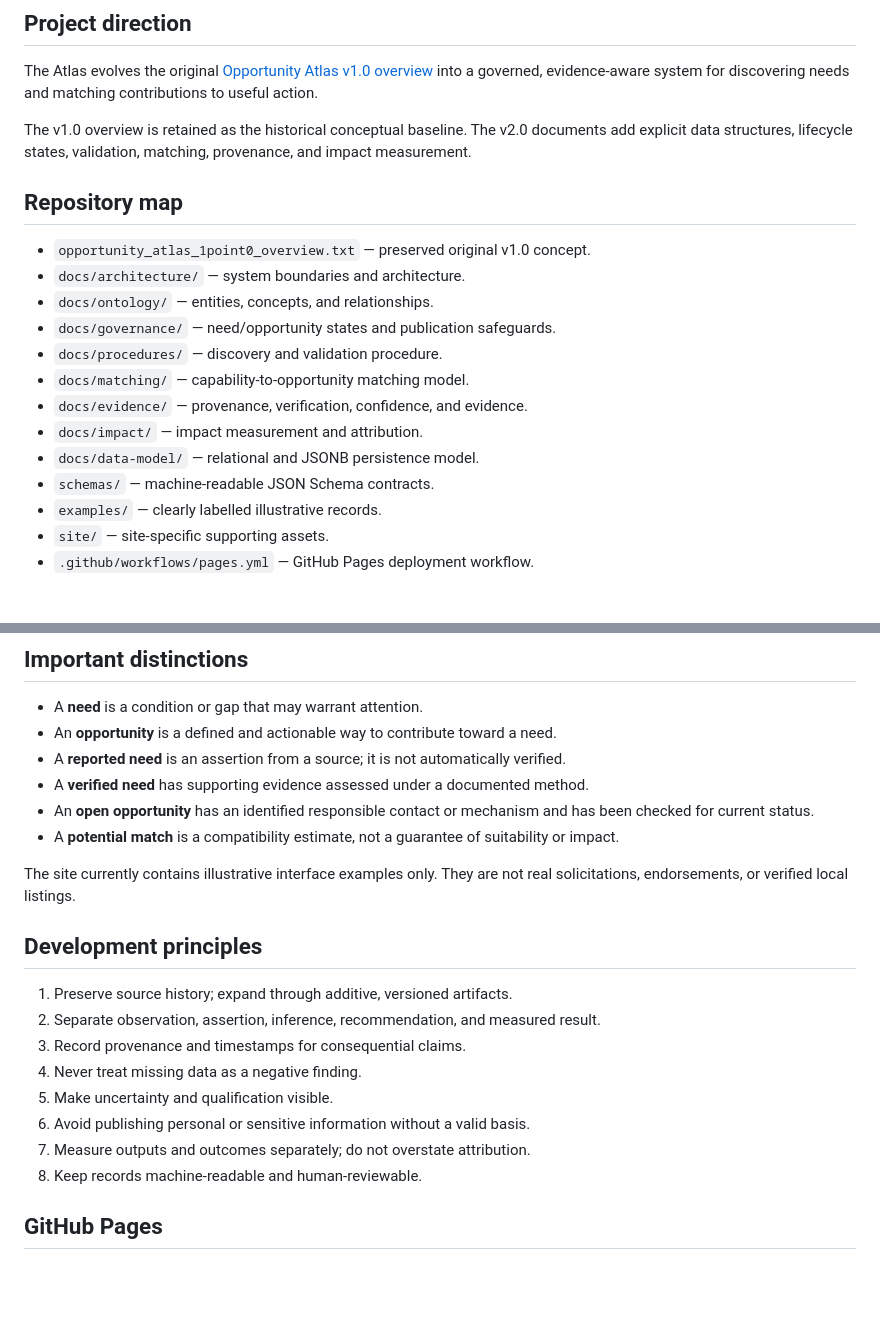
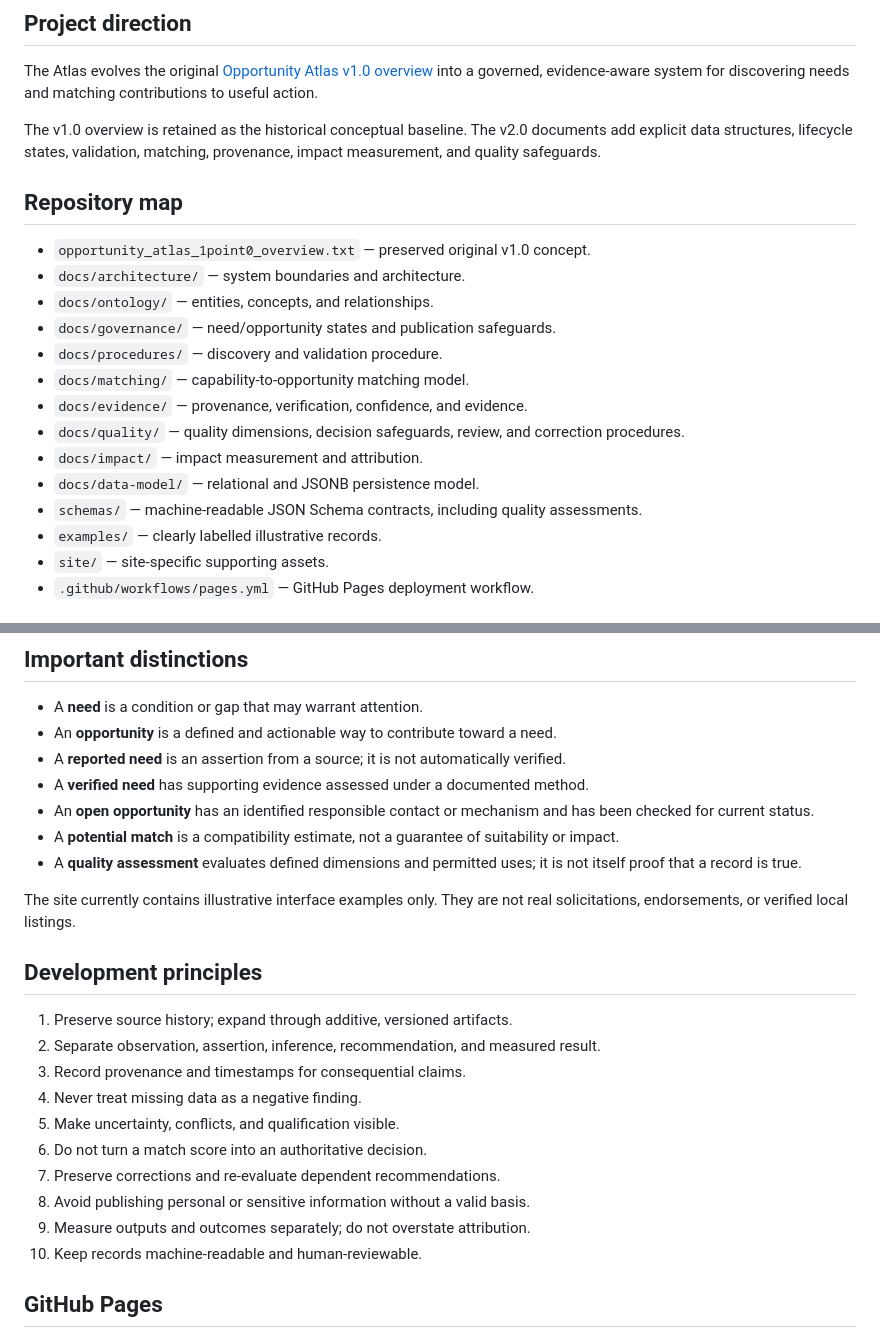
Before and after one commit to bradgeigermanager-sketch/Support-Opportunity-Atlas, a Markdown page: README.md, 2 parts joined by grey strips. Drawn GitHub-style; blank space fills up the shorter version.

Commit message:
Document quality assurance layer in repository map

```diff
--- a/README.md
+++ b/README.md
@@ -9,7 +9,7 @@ A structured, searchable map of needs, opportunities, skills, resources, organiz
 
 The Atlas evolves the original [Opportunity Atlas v1.0 overview](opportunity_atlas_1point0_overview.txt) into a governed, evidence-aware system for discovering needs and matching contributions to useful action.
 
-The v1.0 overview is retained as the historical conceptual baseline. The v2.0 documents add explicit data structures, lifecycle states, validation, matching, provenance, and impact measurement.
+The v1.0 overview is retained as the historical conceptual baseline. The v2.0 documents add explicit data structures, lifecycle states, validation, matching, provenance, impact measurement, and quality safeguards.
 
 ## Repository map
 
@@ -20,9 +20,10 @@ The v1.0 overview is retained as the historical conceptual baseline. The v2.0 do
 - `docs/procedures/` — discovery and validation procedure.
 - `docs/matching/` — capability-to-opportunity matching model.
 - `docs/evidence/` — provenance, verification, confidence, and evidence.
+- `docs/quality/` — quality dimensions, decision safeguards, review, and correction procedures.
 - `docs/impact/` — impact measurement and attribution.
 - `docs/data-model/` — relational and JSONB persistence model.
-- `schemas/` — machine-readable JSON Schema contracts.
+- `schemas/` — machine-readable JSON Schema contracts, including quality assessments.
 - `examples/` — clearly labelled illustrative records.
 - `site/` — site-specific supporting assets.
 - `.github/workflows/pages.yml` — GitHub Pages deployment workflow.
@@ -41,6 +42,7 @@ This is a navigational model, not an assertion that every relationship is linear
 - A **verified need** has supporting evidence assessed under a documented method.
 - An **open opportunity** has an identified responsible contact or mechanism and has been checked for current status.
 - A **potential match** is a compatibility estimate, not a guarantee of suitability or impact.
+- A **quality assessment** evaluates defined dimensions and permitted uses; it is not itself proof that a record is true.
 
 The site currently contains illustrative interface examples only. They are not real solicitations, endorsements, or verified local listings.
 
@@ -50,10 +52,12 @@ The site currently contains illustrative interface examples only. They are not r
 2. Separate observation, assertion, inference, recommendation, and measured result.
 3. Record provenance and timestamps for consequential claims.
 4. Never treat missing data as a negative finding.
-5. Make uncertainty and qualification visible.
-6. Avoid publishing personal or sensitive information without a valid basis.
-7. Measure outputs and outcomes separately; do not overstate attribution.
-8. Keep records machine-readable and human-reviewable.
+5. Make uncertainty, conflicts, and qualification visible.
+6. Do not turn a match score into an authoritative decision.
+7. Preserve corrections and re-evaluate dependent recommendations.
+8. Avoid publishing personal or sensitive information without a valid basis.
+9. Measure outputs and outcomes separately; do not overstate attribution.
+10. Keep records machine-readable and human-reviewable.
 
 ## GitHub Pages
 
```
